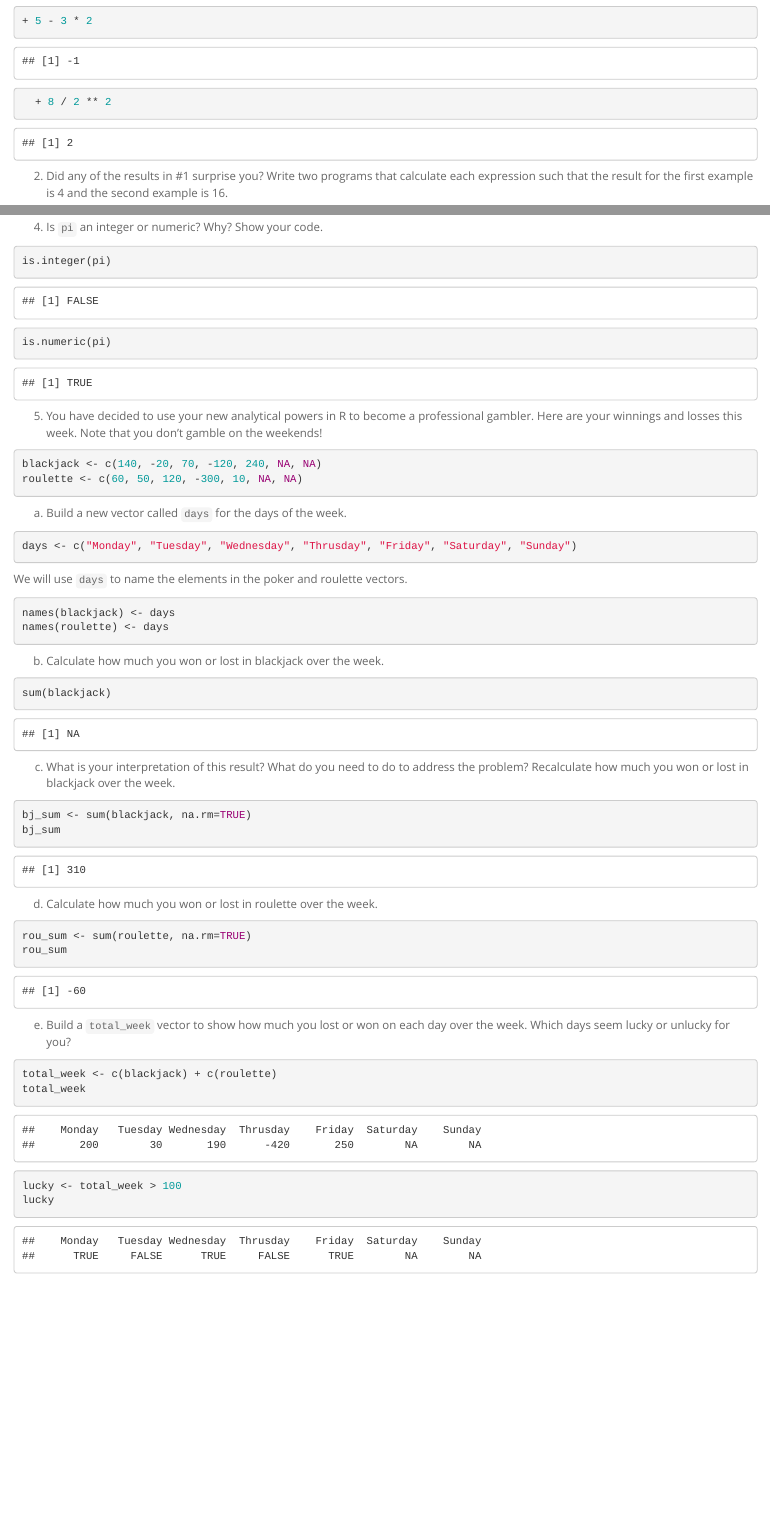
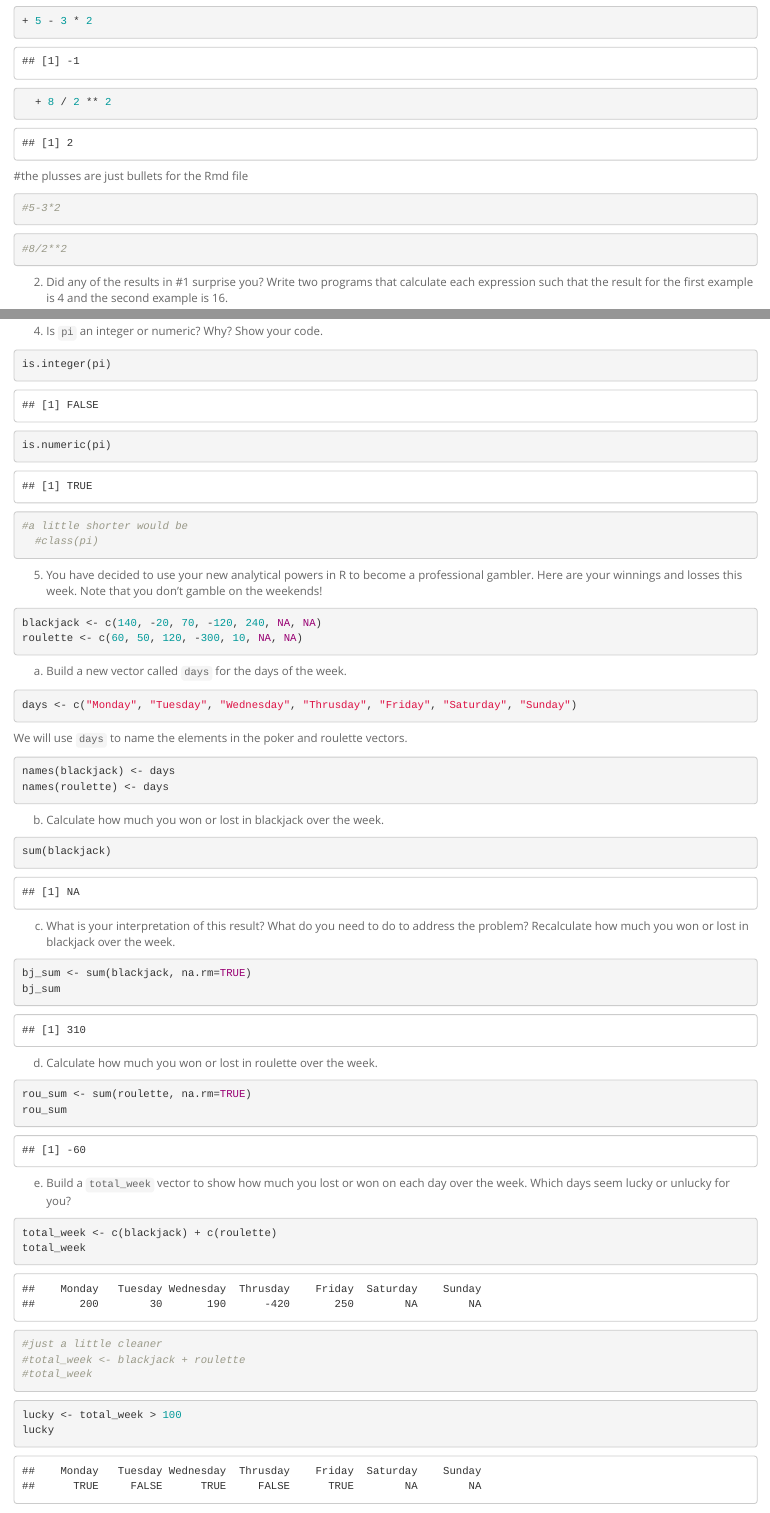
Before and after one commit to jasongreen271/BIS15W2020_JNguyen, an R Markdown document (lab1/lab1_hw.Rmd): the page in a window 1100 px wide, from 330 px down, and a second part further down, joined at a grey line. Rendered offline with R 4.5, knitr and Pandoc, with nearby package versions.

Commit message:
CommentsLab1
Sorry for the delay in getting to these. Nice work, just a few suggestions to tiday things up a bit.

````diff
--- a/lab1/lab1_hw.Rmd
+++ b/lab1/lab1_hw.Rmd
@@ -19,3 +19,10 @@ Answer the following questions and complete the exercises in RMarkdown. Please e
   + 8 / 2 ** 2
 ```
 
+#the plusses are just bullets for the Rmd file
+```{r}
+#5-3*2
+```
+
+```{r}
+#8/2**2
@@ -36,6 +54,11 @@ pi <- 3.14159265359
 ```{r}
 is.integer(pi)
 is.numeric(pi)
+```
+
+```{r}
+#a little shorter would be
+  #class(pi)
 ```
 
 5. You have decided to use your new analytical powers in R to become a professional gambler. Here are your winnings and losses this week. Note that you don't gamble on the weekends!
@@ -80,6 +103,17 @@ e. Build a `total_week` vector to show how much you lost or won on each day over
 ```{r}
 total_week <- c(blackjack) + c(roulette)
 total_week
+```
+
+```{r}
+#just a little cleaner
+#total_week <- blackjack + roulette
+#total_week
+```
+
+
+
+```{r}
 lucky <- total_week > 100
 lucky
 ```
````
Also changed, not shown: lab1/lab1_hw.Rmd (11 more changed lines).
